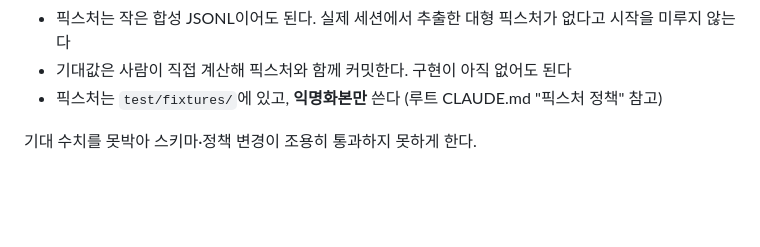
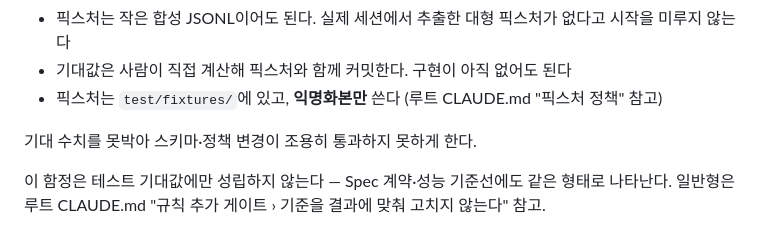
Before and after one commit to ywkim/sessgraph, a Markdown page: src/core/CLAUDE.md, the part around the change. Rendered like a GitHub page; blank space fills up the shorter version.

```diff
--- a/src/core/CLAUDE.md
+++ b/src/core/CLAUDE.md
@@ -57,3 +57,5 @@ uuid → { parentUuid, type, subtype, timestamp, lineNo, byteOffset, byteLength
 - 픽스처는 `test/fixtures/`에 있고, **익명화본만** 쓴다 (루트 CLAUDE.md "픽스처 정책" 참고)
 
 기대 수치를 못박아 스키마·정책 변경이 조용히 통과하지 못하게 한다.
+
+이 함정은 테스트 기대값에만 성립하지 않는다 — Spec 계약·성능 기준선에도 같은 형태로 나타난다. 일반형은 루트 CLAUDE.md "규칙 추가 게이트 › 기준을 결과에 맞춰 고치지 않는다" 참고.
```
Also changed, not shown: CLAUDE.md (+23 -0 lines).
